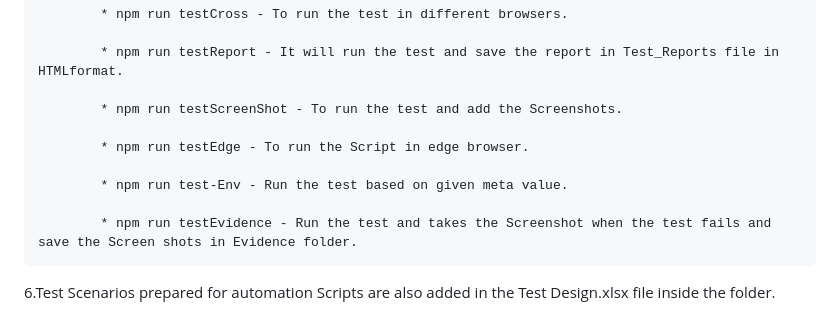
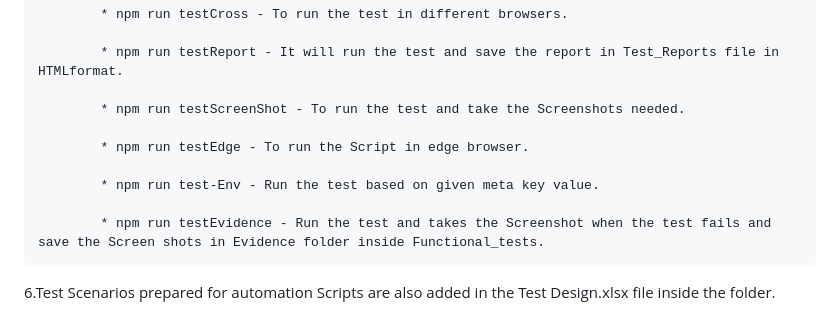
Before and after one commit to akshai-0020/ABN-AMRO-assessment, a Markdown page: README.md, the part around the change. Drawn GitHub-style.

```diff
--- a/README.md
+++ b/README.md
@@ -53,12 +53,12 @@ To run the test scripts on your local machine from GitHub(Gitlab), please do the
 
             * npm run testReport - It will run the test and save the report in Test_Reports file in     HTMLformat.
 
-            * npm run testScreenShot - To run the test and add the Screenshots.
+            * npm run testScreenShot - To run the test and take the Screenshots needed.
 
             * npm run testEdge - To run the Script in edge browser.
 
-            * npm run test-Env - Run the test based on given meta value.
+            * npm run test-Env - Run the test based on given meta key value.
 
-            * npm run testEvidence - Run the test and takes the Screenshot when the test fails and save the Screen shots in Evidence folder.
+            * npm run testEvidence - Run the test and takes the Screenshot when the test fails and save the Screen shots in Evidence folder inside Functional_tests.
 
 6.Test Scenarios prepared for automation Scripts are also added in the Test Design.xlsx file inside the folder.
```
